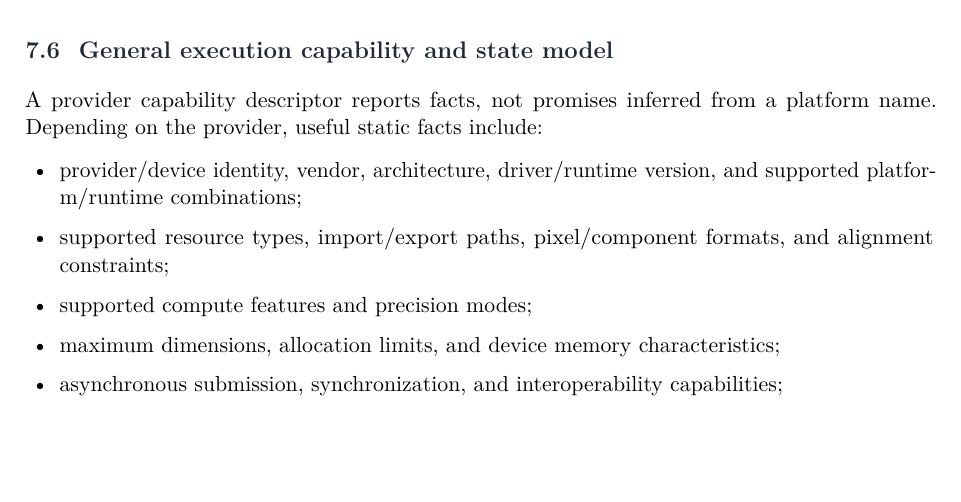
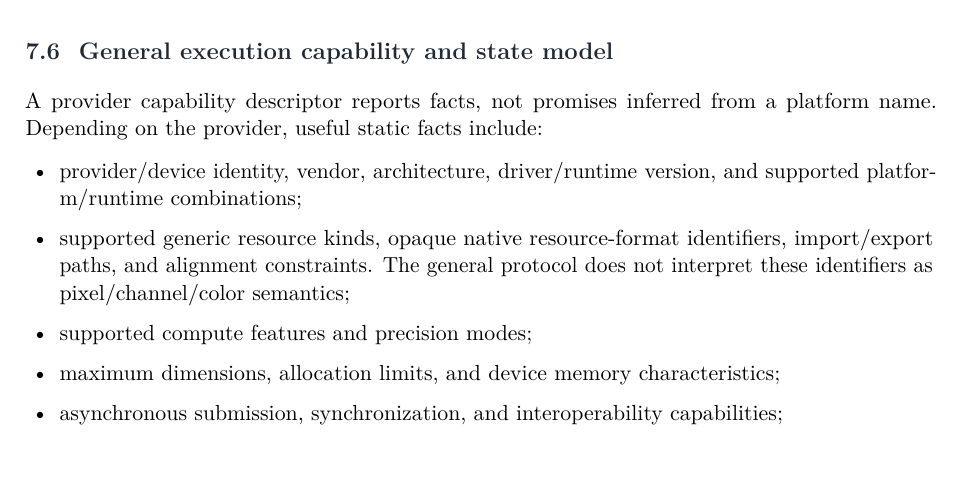
Before and after one commit to Shennagyp/ImageProcessing, a LaTeX document (docs/research/architecture/ImageProcessing-Architecture.tex): part of page 22 of 42, cut so that both start at the same text, the shorter picture padded with empty space. Compiled offline with pdfLaTeX.

Commit message:
Keep image interpretation out of generic execution capabilities

```diff
--- a/docs/research/architecture/ImageProcessing-Architecture.tex
+++ b/docs/research/architecture/ImageProcessing-Architecture.tex
@@ -673,7 +673,7 @@ For example, an ONNX Runtime session may partition a model internally among exec
 A provider capability descriptor reports facts, not promises inferred from a platform name. Depending on the provider, useful static facts include:
 \begin{itemize}
   \item provider/device identity, vendor, architecture, driver/runtime version, and supported platform/runtime combinations;
-  \item supported resource types, import/export paths, pixel/component formats, and alignment constraints;
+  \item supported generic resource kinds, opaque native resource-format identifiers, import/export paths, and alignment constraints. The general protocol does not interpret these identifiers as pixel/channel/color semantics;
   \item supported compute features and precision modes;
   \item maximum dimensions, allocation limits, and device memory characteristics;
   \item asynchronous submission, synchronization, and interoperability capabilities;
```
